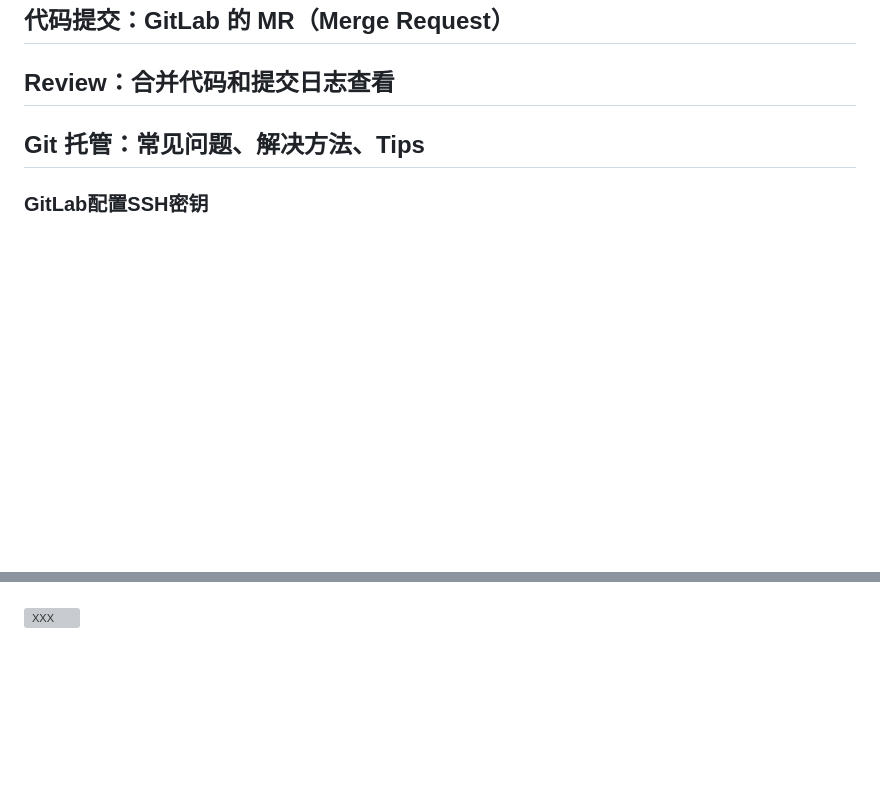
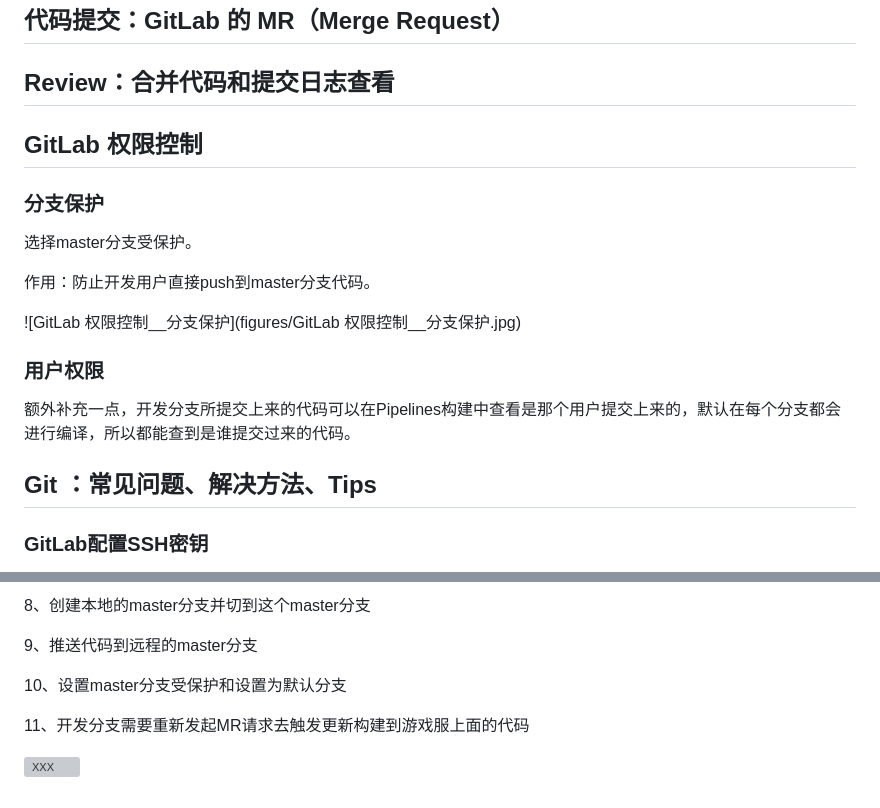
Before and after one commit to createshare/KMset__Project-Management, a Markdown page: L01-05_GitLab 企业内部的仓库管理系统/GitLab 企业内部的仓库管理系统.md, 2 parts joined by grey strips. Rendered like a GitHub page; blank space fills up the shorter version; grey boxes are pictures that could not be loaded.

Commit message:
update the GitLab: GitLab 权限控制、整体部署

```diff
--- a/L01-05_GitLab 企业内部的仓库管理系统/GitLab 企业内部的仓库管理系统.md
+++ b/L01-05_GitLab 企业内部的仓库管理系统/GitLab 企业内部的仓库管理系统.md
@@ -52,9 +52,21 @@ GitLab 提供了类似于 GitHub 的免费云托管服务，打开 GitLab 的主
 
 ## Review：合并代码和提交日志查看
 
+## GitLab 权限控制
 
+### 分支保护
 
-## Git 托管：常见问题、解决方法、Tips
+选择master分支受保护。
+
+作用：防止开发用户直接push到master分支代码。
+
+![GitLab 权限控制__分支保护](figures/GitLab 权限控制__分支保护.jpg)
+
+### 用户权限
+
+额外补充一点，开发分支所提交上来的代码可以在Pipelines构建中查看是那个用户提交上来的，默认在每个分支都会进行编译，所以都能查到是谁提交过来的代码。
+
+## Git ：常见问题、解决方法、Tips
 
 ### GitLab配置SSH密钥
 
@@ -811,3 +856,10 @@ $ sudo docker run --detach
+8、创建本地的master分支并切到这个master分支
+
+9、推送代码到远程的master分支
+
+10、设置master分支受保护和设置为默认分支
+
+11、开发分支需要重新发起MR请求去触发更新构建到游戏服上面的代码
 
 
 
```
Also changed, not shown: other parts of L01-05_GitLab 企业内部的仓库管理系统/GitLab 企业内部的仓库管理系统.md (+33 -0 lines), L01-05_GitLab 企业内部的仓库管理系统/figures/GitLab 权限控制__分支保护.jpg (added), L01-05_GitLab 企业内部的仓库管理系统/figures/回滚流程图.jpg (added), L01-05_GitLab 企业内部的仓库管理系统/figures/自动更新图.jpg (added).
